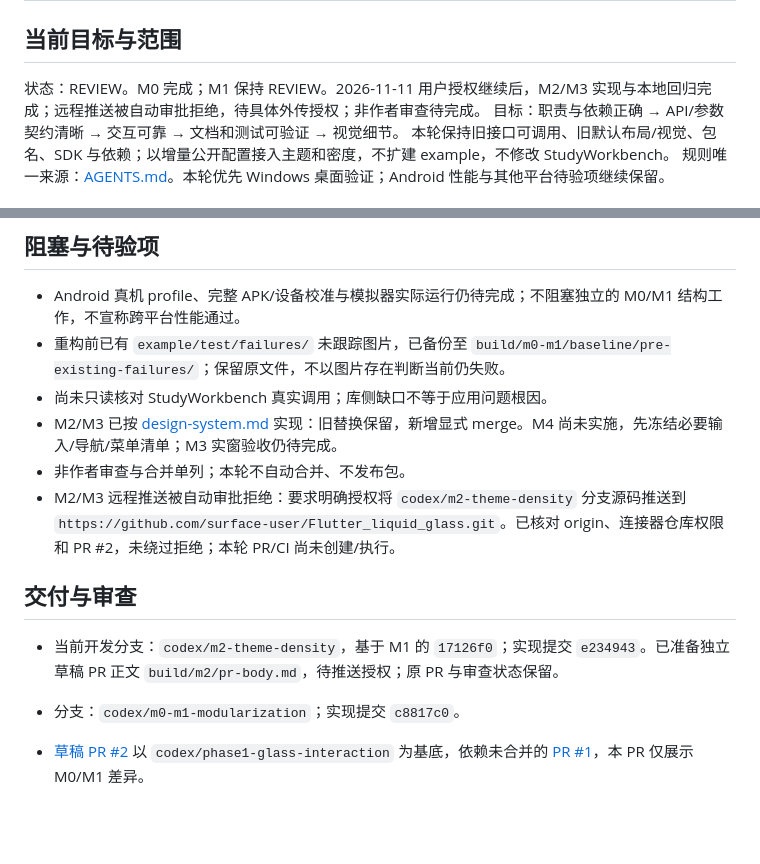
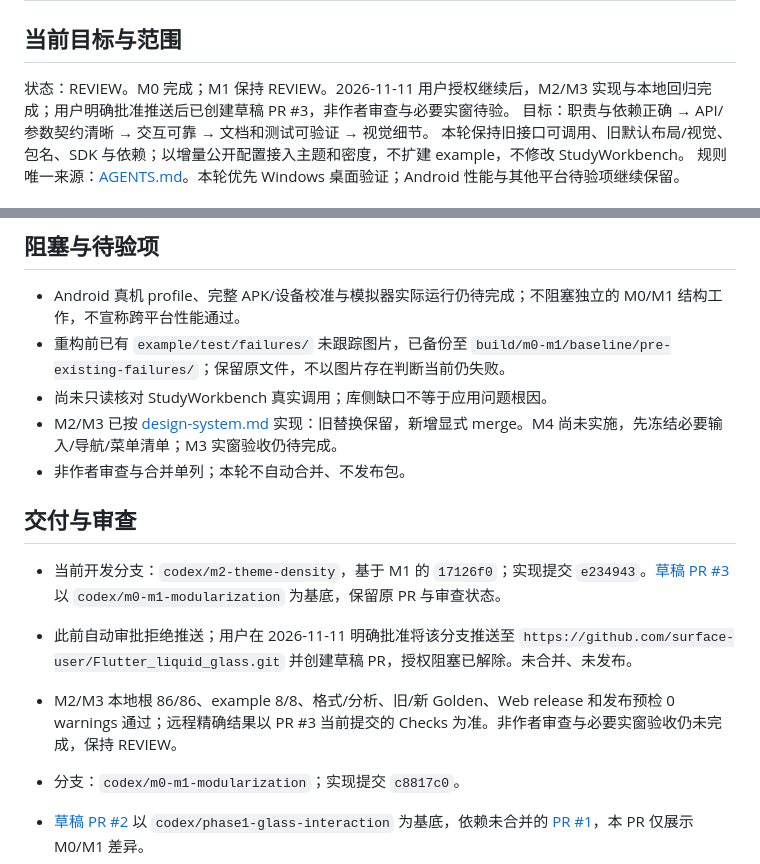
Before and after one commit to surface-user/Flutter_liquid_glass, a Markdown page: doc/task.md, 2 parts joined by grey strips. GitHub-like rendering; blank space fills up the shorter version.

Commit message:
docs(task): record authorized M2 M3 draft delivery

```diff
--- a/doc/task.md
+++ b/doc/task.md
@@ -2,7 +2,7 @@
 
 ## 当前目标与范围
 
-状态：REVIEW。M0 完成；M1 保持 REVIEW。2026-11-11 用户授权继续后，M2/M3 实现与本地回归完成；远程推送被自动审批拒绝，待具体外传授权；非作者审查待完成。
+状态：REVIEW。M0 完成；M1 保持 REVIEW。2026-11-11 用户授权继续后，M2/M3 实现与本地回归完成；用户明确批准推送后已创建草稿 PR #3，非作者审查与必要实窗待验。
 目标：职责与依赖正确 → API/参数契约清晰 → 交互可靠 → 文档和测试可验证 → 视觉细节。
 本轮保持旧接口可调用、旧默认布局/视觉、包名、SDK 与依赖；以增量公开配置接入主题和密度，不扩建 example，不修改 StudyWorkbench。
 规则唯一来源：[AGENTS.md](AGENTS.md)。本轮优先 Windows 桌面验证；Android 性能与其他平台待验项继续保留。
@@ -341,11 +341,12 @@ DONE 仅表示该任务定义的验收条件满足；实现、自动化、审查
 - 尚未只读核对 StudyWorkbench 真实调用；库侧缺口不等于应用问题根因。
 - M2/M3 已按 [design-system.md](design-system.md) 实现：旧替换保留，新增显式 merge。M4 尚未实施，先冻结必要输入/导航/菜单清单；M3 实窗验收仍待完成。
 - 非作者审查与合并单列；本轮不自动合并、不发布包。
-- M2/M3 远程推送被自动审批拒绝：要求明确授权将 `codex/m2-theme-density` 分支源码推送到 `https://github.com/surface-user/Flutter_liquid_glass.git`。已核对 origin、连接器仓库权限和 PR #2，未绕过拒绝；本轮 PR/CI 尚未创建/执行。
 
 ## 交付与审查
 
-- 当前开发分支：`codex/m2-theme-density`，基于 M1 的 `17126f0`；实现提交 `e234943`。已准备独立草稿 PR 正文 `build/m2/pr-body.md`，待推送授权；原 PR 与审查状态保留。
+- 当前开发分支：`codex/m2-theme-density`，基于 M1 的 `17126f0`；实现提交 `e234943`。[草稿 PR #3](https://github.com/surface-user/Flutter_liquid_glass/pull/3) 以 `codex/m0-m1-modularization` 为基底，保留原 PR 与审查状态。
+- 此前自动审批拒绝推送；用户在 2026-11-11 明确批准将该分支推送至 `https://github.com/surface-user/Flutter_liquid_glass.git` 并创建草稿 PR，授权阻塞已解除。未合并、未发布。
+- M2/M3 本地根 86/86、example 8/8、格式/分析、旧/新 Golden、Web release 和发布预检 0 warnings 通过；远程精确结果以 PR #3 当前提交的 Checks 为准。非作者审查与必要实窗验收仍未完成，保持 REVIEW。
 
 - 分支：`codex/m0-m1-modularization`；实现提交 `c8817c0`。
 - [草稿 PR #2](https://github.com/surface-user/Flutter_liquid_glass/pull/2) 以 `codex/phase1-glass-interaction` 为基底，依赖未合并的 [PR #1](https://github.com/surface-user/Flutter_liquid_glass/pull/1)，本 PR 仅展示 M0/M1 差异。
```
Also changed, not shown: doc/testing.md (+1 -1 lines).
